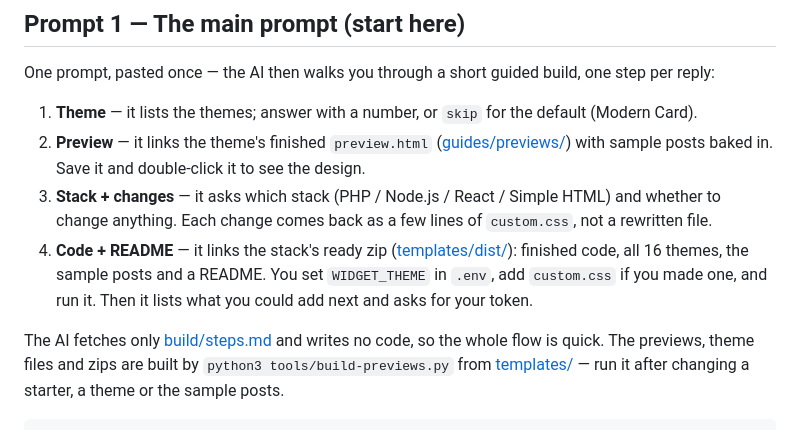
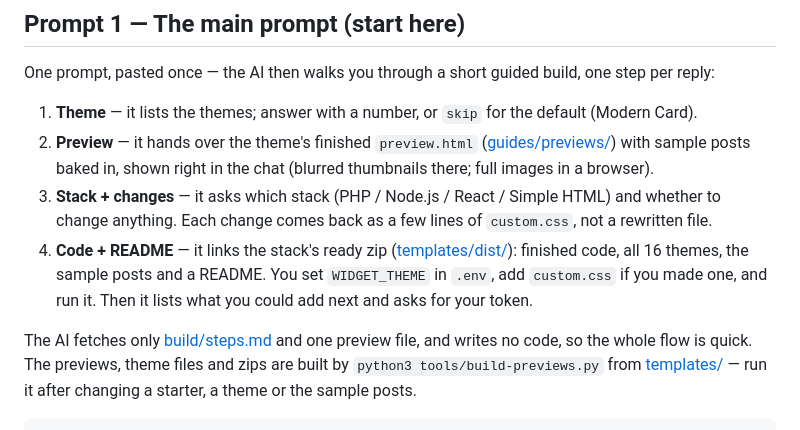
Before and after one commit to sudarshanbairagi-taggbox/test-code-m, a Markdown page: guides/prompts.md, the part around the change. GitHub-like rendering.

Commit message:
fix:update

```diff
--- a/guides/prompts.md
+++ b/guides/prompts.md
@@ -112,9 +112,9 @@ one step per reply:
 
 1. **Theme** — it lists the themes; answer with a number, or `skip` for the
    default (Modern Card).
-2. **Preview** — it links the theme's finished `preview.html`
-   ([guides/previews/](previews)) with sample posts baked in. Save it and
-   double-click it to see the design.
+2. **Preview** — it hands over the theme's finished `preview.html`
+   ([guides/previews/](previews)) with sample posts baked in, shown right in
+   the chat (blurred thumbnails there; full images in a browser).
 3. **Stack + changes** — it asks which stack (PHP / Node.js / React / Simple
    HTML) and whether to change anything. Each change comes back as a few
    lines of `custom.css`, not a rewritten file.
@@ -124,8 +124,8 @@ one step per reply:
    `custom.css` if you made one, and run it. Then it lists what you could
    add next and asks for your token.
 
-The AI fetches only [build/steps.md](../prompts/library/build/steps.md) and
-writes no code, so the whole flow is quick. The previews, theme files and zips
+The AI fetches only [build/steps.md](../prompts/library/build/steps.md) and one
+preview file, and writes no code, so the whole flow is quick. The previews, theme files and zips
 are built by `python3 tools/build-previews.py` from
 [templates/](../templates) — run it after changing a starter, a theme or the
 sample posts.
```
Also changed, not shown: 2 other files.
